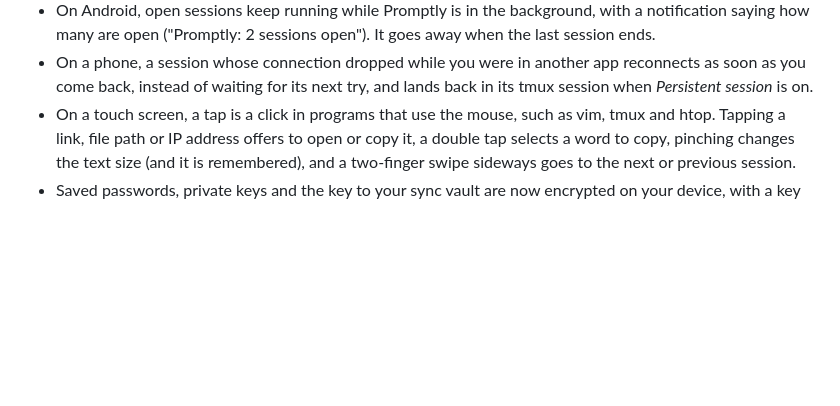
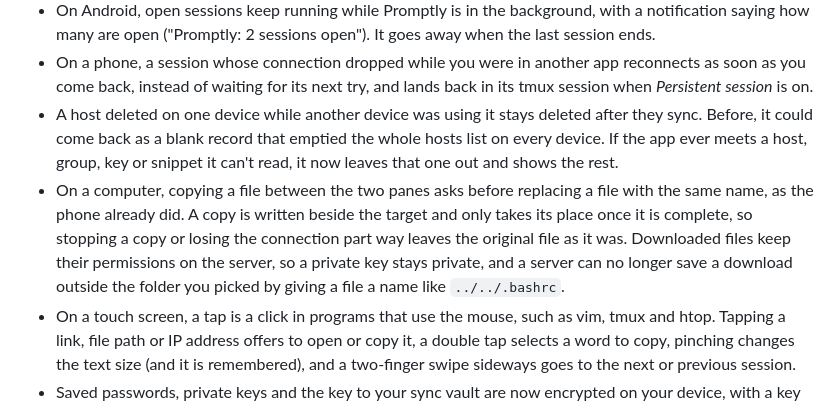
Before and after one commit to analogproblems/Promptly, a Markdown page: CHANGELOG.md, the part around the change. GitHub-like rendering; blank space fills up the shorter version.

Commit message:
Add the changelog lines for the deleted-host and file copy fixes
Co-Authored-By: Claude Opus 5.5 (1M context) <noreply@anthropic.com>
Claude-Session: https://claude.ai/code/session_01Kpx7LAkf5DkMwS8nLrTGxL

```diff
--- a/CHANGELOG.md
+++ b/CHANGELOG.md
@@ -38,6 +38,8 @@ Each release's section is what the GitHub Release says; keep it in plain words.
 - A new user guide covers installing Promptly and every feature, step by step, and **User guide** in Help now opens it.
 - On Android, open sessions keep running while Promptly is in the background, with a notification saying how many are open ("Promptly: 2 sessions open"). It goes away when the last session ends.
 - On a phone, a session whose connection dropped while you were in another app reconnects as soon as you come back, instead of waiting for its next try, and lands back in its tmux session when *Persistent session* is on.
+- A host deleted on one device while another device was using it stays deleted after they sync. Before, it could come back as a blank record that emptied the whole hosts list on every device. If the app ever meets a host, group, key or snippet it can't read, it now leaves that one out and shows the rest.
+- On a computer, copying a file between the two panes asks before replacing a file with the same name, as the phone already did. A copy is written beside the target and only takes its place once it is complete, so stopping a copy or losing the connection part way leaves the original file as it was. Downloaded files keep their permissions on the server, so a private key stays private, and a server can no longer save a download outside the folder you picked by giving a file a name like `../../.bashrc`.
 - On a touch screen, a tap is a click in programs that use the mouse, such as vim, tmux and htop. Tapping a link, file path or IP address offers to open or copy it, a double tap selects a word to copy, pinching changes the text size (and it is remembered), and a two-finger swipe sideways goes to the next or previous session.
 - Saved passwords, private keys and the key to your sync vault are now encrypted on your device, with a key kept in the system's secure storage (Keychain, Android Keystore, Windows Credential Manager or the Linux keyring). On a Linux computer with no keyring they stay as owner-only files, and Settings says so. Linux builds now need libsecret. Passwords and keys saved by 1.0.0 or 1.0.1 aren't carried over: type the passwords again and re-import the keys.
 - Everything else Promptly keeps on your device (hosts, groups, keys, snippets, settings) is now encrypted too, with the same key. On a Linux computer with no keyring it stays unencrypted, and Settings says so; installing a keyring encrypts it the next time Promptly starts. The `promptly` command-line tool's own copy is encrypted as well, so it opens only with the vault's passphrase or recovery code.
```
